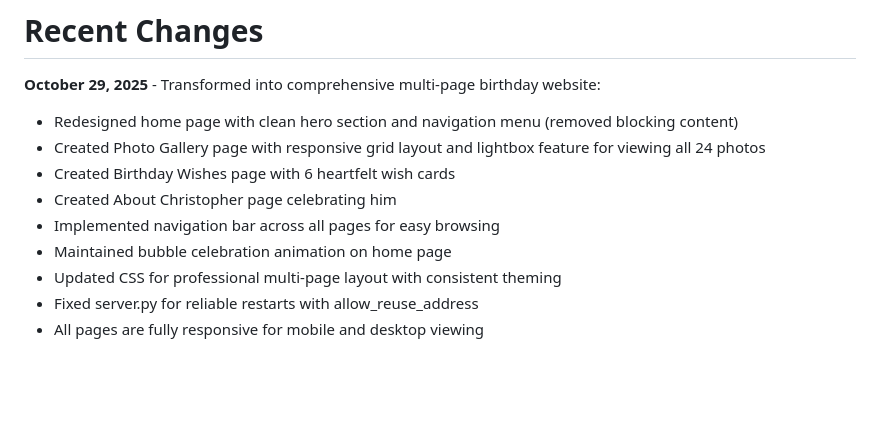
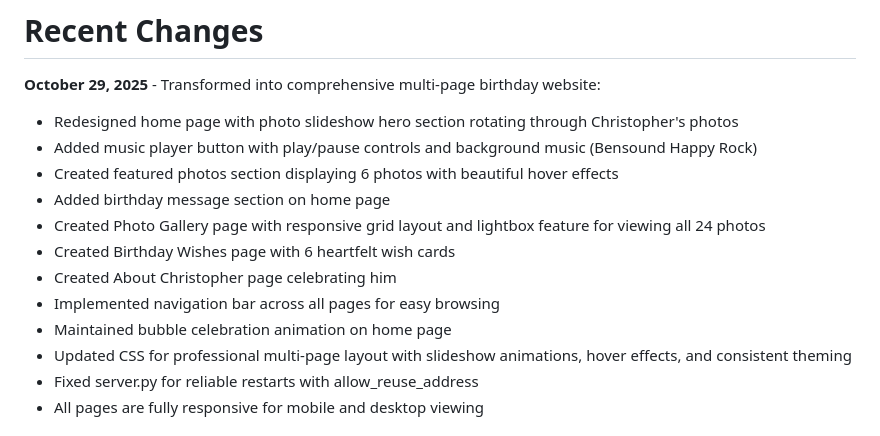
Before and after one commit to Hitechris/-Chris-Birthday-, a Markdown page: replit.md, the part around the change. GitHub-like rendering; blank space fills up the shorter version.

Commit message:
Redesign home page with photo slideshow and music player
Update replit.md to detail changes including a photo slideshow hero, background music integration, featured photos section, and a birthday message section on the home page.

Replit-Commit-Author: Agent
Replit-Commit-Session-Id: 3b0ad7c0-911d-434b-a2ea-a214555a735d
Replit-Commit-Checkpoint-Type: full_checkpoint
Replit-Commit-Screenshot-Url: https://storage.googleapis.com/screenshot-production-us-central1/dc0c1984-e482-409f-9ca7-eae888507a42/3b0ad7c0-911d-434b-a2ea-a214555a735d/rf2PhgY

```diff
--- a/replit.md
+++ b/replit.md
@@ -5,13 +5,16 @@ This is a pure frontend birthday celebration website for Christopher Hite. The a
 # Recent Changes
 
 **October 29, 2025** - Transformed into comprehensive multi-page birthday website:
-- Redesigned home page with clean hero section and navigation menu (removed blocking content)
+- Redesigned home page with photo slideshow hero section rotating through Christopher's photos
+- Added music player button with play/pause controls and background music (Bensound Happy Rock)
+- Created featured photos section displaying 6 photos with beautiful hover effects
+- Added birthday message section on home page
 - Created Photo Gallery page with responsive grid layout and lightbox feature for viewing all 24 photos
 - Created Birthday Wishes page with 6 heartfelt wish cards
 - Created About Christopher page celebrating him
 - Implemented navigation bar across all pages for easy browsing
 - Maintained bubble celebration animation on home page
-- Updated CSS for professional multi-page layout with consistent theming
+- Updated CSS for professional multi-page layout with slideshow animations, hover effects, and consistent theming
 - Fixed server.py for reliable restarts with allow_reuse_address
 - All pages are fully responsive for mobile and desktop viewing
 
```
